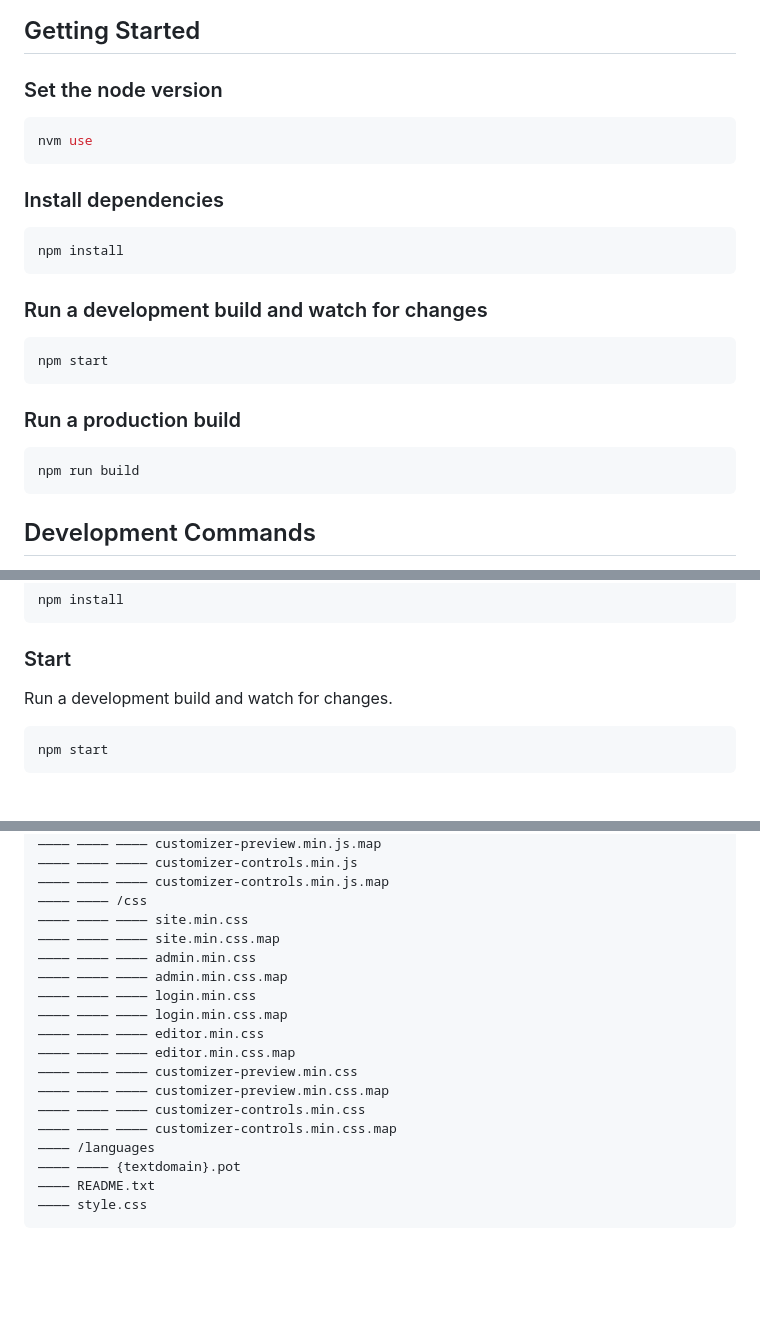
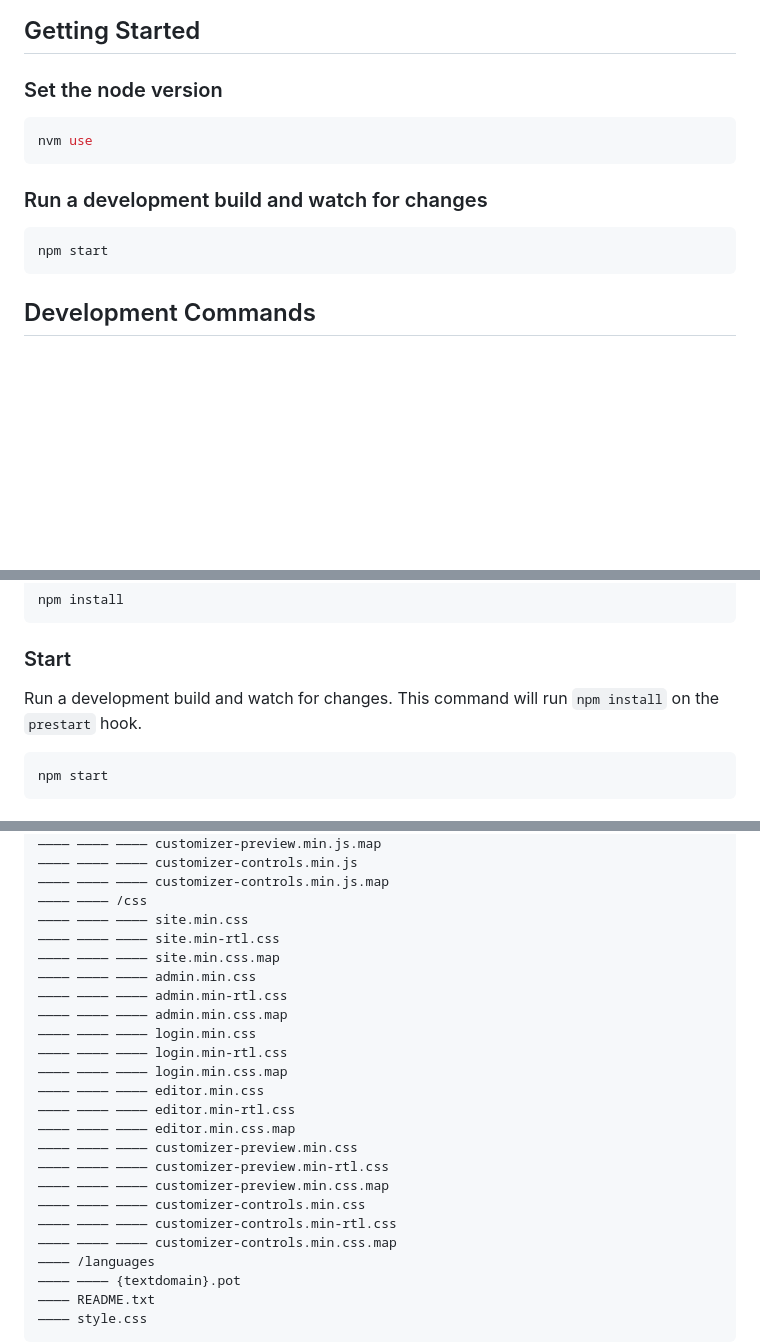
Before and after one commit to dreamsicle-io/wp-theme-assets, a Markdown page: package/README.md, 3 parts joined by grey strips. Drawn GitHub-style; blank space fills up the shorter version.

````diff
--- a/package/README.md
+++ b/package/README.md
@@ -10,22 +10,10 @@ Just another WordPress site.
 nvm use
 ```
 
-### Install dependencies
-
-```shell
-npm install
-```
-
 ### Run a development build and watch for changes
 
 ```shell
 npm start
-```
-
-### Run a production build
-
-```shell
-npm run build
 ```
 
 ## Development Commands
@@ -50,7 +38,7 @@ npm install
 
 ### Start
 
-Run a development build and watch for changes.
+Run a development build and watch for changes. This command will run `npm install` on the `prestart` hook.
 
 ```shell
 npm start
@@ -124,16 +112,22 @@ root
 ―――― ―――― ―――― customizer-controls.min.js.map
 ―――― ―――― /css
 ―――― ―――― ―――― site.min.css
+―――― ―――― ―――― site.min-rtl.css
 ―――― ―――― ―――― site.min.css.map
 ―――― ―――― ―――― admin.min.css
+―――― ―――― ―――― admin.min-rtl.css
 ―――― ―――― ―――― admin.min.css.map
 ―――― ―――― ―――― login.min.css
+―――― ―――― ―――― login.min-rtl.css
 ―――― ―――― ―――― login.min.css.map
 ―――― ―――― ―――― editor.min.css
+―――― ―――― ―――― editor.min-rtl.css
 ―――― ―――― ―――― editor.min.css.map
 ―――― ―――― ―――― customizer-preview.min.css
+―――― ―――― ―――― customizer-preview.min-rtl.css
 ―――― ―――― ―――― customizer-preview.min.css.map
 ―――― ―――― ―――― customizer-controls.min.css
+―――― ―――― ―――― customizer-controls.min-rtl.css
 ―――― ―――― ―――― customizer-controls.min.css.map
 ―――― /languages
 ―――― ―――― {textdomain}.pot
````
Also changed, not shown: other parts of package/README.md (+1 -1 lines), 1 other file.
